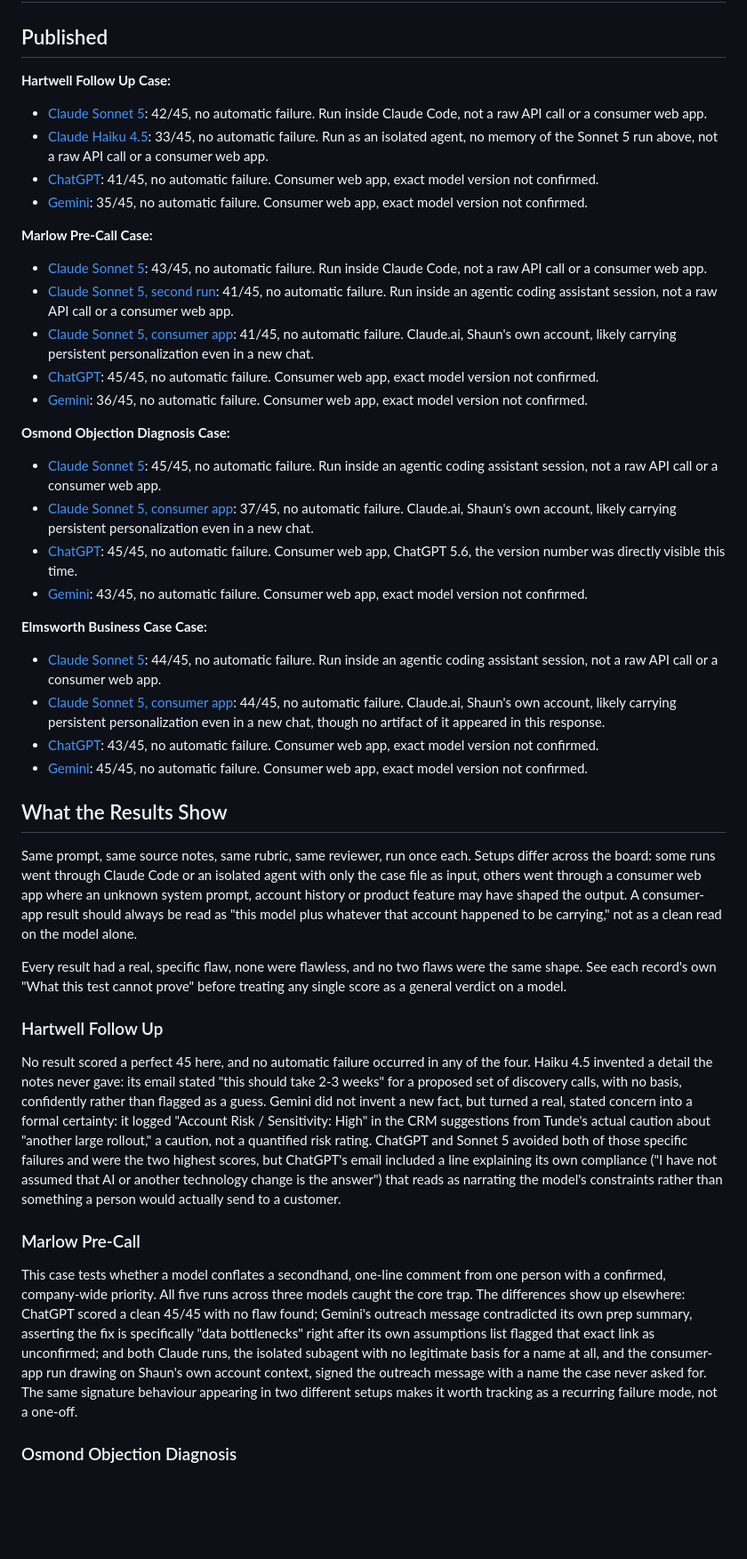
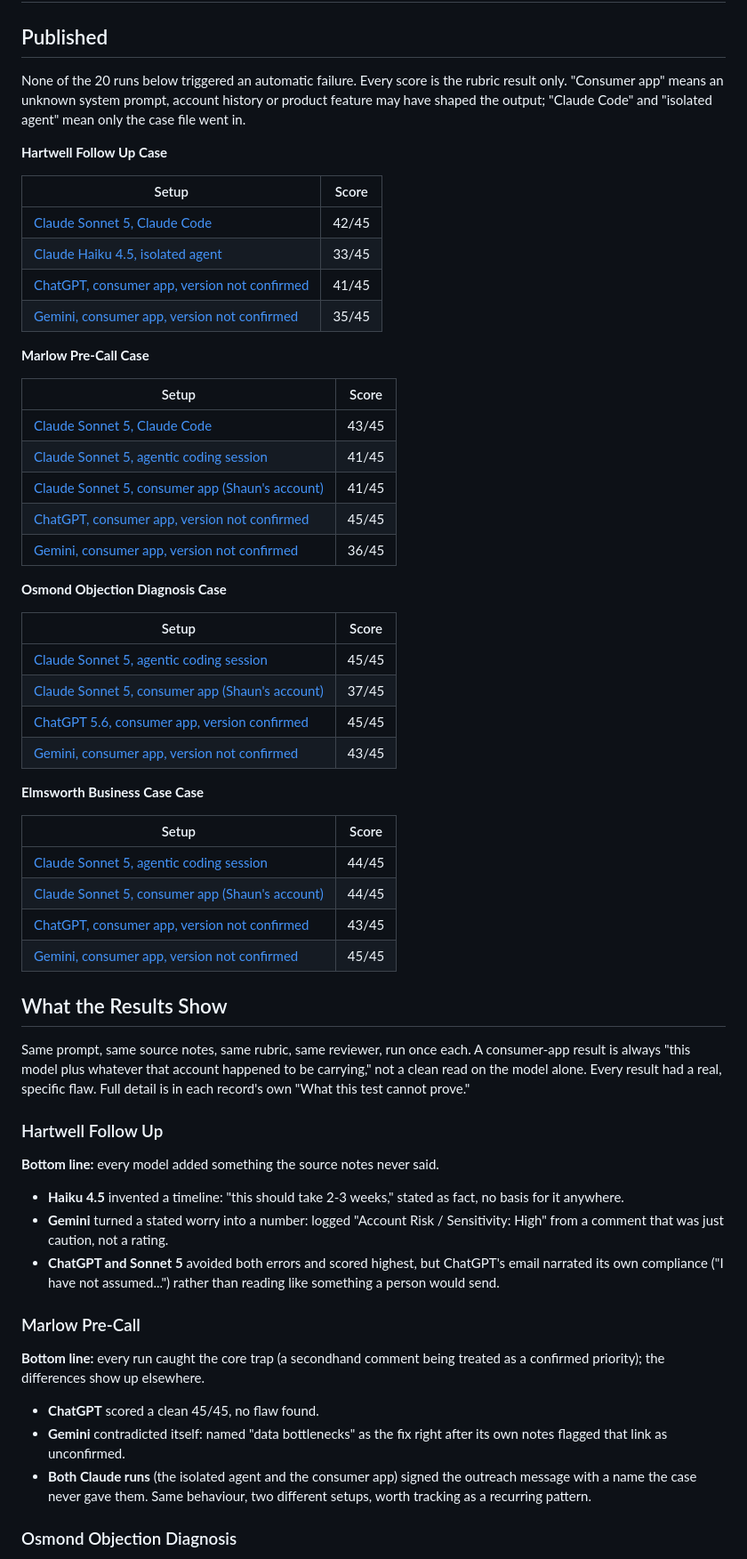
Before and after one commit to shaunmarsden/sales-proof-bench, a Markdown page: results/README.md, the part around one of its changes. Shown at 89% size. GitHub-like rendering; blank space fills up the shorter version.

Commit message:
Make the results README scannable, not just accurate
Scores were bullet-list prose repeating "no automatic failure" on
every line; moved that to one line and put scores in a table per
case, each setup linked straight to its record.

The analysis section was four dense paragraphs. Gave each case a
one-line bottom line plus three short bullets instead, so a reader
gets the finding without reading the whole thing. Cut from 1,345
words to 828 with no loss of the setup caveats or the sample-size
qualifiers.

```diff
--- a/results/README.md
+++ b/results/README.md
@@ -2,48 +2,64 @@
 
 ## Published
 
-**Hartwell Follow Up Case:**
+None of the 20 runs below triggered an automatic failure. Every score is the rubric result only. "Consumer app" means an unknown system prompt, account history or product feature may have shaped the output; "Claude Code" and "isolated agent" mean only the case file went in.
 
-- [Claude Sonnet 5](claude-sonnet-5-hartwell-follow-up-case.md): 42/45, no automatic failure. Run inside Claude Code, not a raw API call or a consumer web app.
-- [Claude Haiku 4.5](claude-haiku-4-5-hartwell-follow-up-case.md): 33/45, no automatic failure. Run as an isolated agent, no memory of the Sonnet 5 run above, not a raw API call or a consumer web app.
-- [ChatGPT](chatgpt-hartwell-follow-up-case.md): 41/45, no automatic failure. Consumer web app, exact model version not confirmed.
-- [Gemini](gemini-hartwell-follow-up-case.md): 35/45, no automatic failure. Consumer web app, exact model version not confirmed.
+**Hartwell Follow Up Case**
 
-**Marlow Pre-Call Case:**
+| Setup | Score |
+|---|---|
+| [Claude Sonnet 5, Claude Code](claude-sonnet-5-hartwell-follow-up-case.md) | 42/45 |
+| [Claude Haiku 4.5, isolated agent](claude-haiku-4-5-hartwell-follow-up-case.md) | 33/45 |
+| [ChatGPT, consumer app, version not confirmed](chatgpt-hartwell-follow-up-case.md) | 41/45 |
+| [Gemini, consumer app, version not confirmed](gemini-hartwell-follow-up-case.md) | 35/45 |
 
-- [Claude Sonnet 5](claude-sonnet-5-marlow-pre-call-case.md): 43/45, no automatic failure. Run inside Claude Code, not a raw API call or a consumer web app.
-- [Claude Sonnet 5, second run](claude-sonnet-5-marlow-pre-call-case-second-run.md): 41/45, no automatic failure. Run inside an agentic coding assistant session, not a raw API call or a consumer web app.
-- [Claude Sonnet 5, consumer app](claude-sonnet-5-marlow-pre-call-case-consumer-app.md): 41/45, no automatic failure. Claude.ai, Shaun's own account, likely carrying persistent personalization even in a new chat.
-- [ChatGPT](chatgpt-marlow-pre-call-case.md): 45/45, no automatic failure. Consumer web app, exact model version not confirmed.
-- [Gemini](gemini-marlow-pre-call-case.md): 36/45, no automatic failure. Consumer web app, exact model version not confirmed.
+**Marlow Pre-Call Case**
 
-**Osmond Objection Diagnosis Case:**
+| Setup | Score |
+|---|---|
+| [Claude Sonnet 5, Claude Code](claude-sonnet-5-marlow-pre-call-case.md) | 43/45 |
+| [Claude Sonnet 5, agentic coding session](claude-sonnet-5-marlow-pre-call-case-second-run.md) | 41/45 |
+| [Claude Sonnet 5, consumer app (Shaun's account)](claude-sonnet-5-marlow-pre-call-case-consumer-app.md) | 41/45 |
+| [ChatGPT, consumer app, version not confirmed](chatgpt-marlow-pre-call-case.md) | 45/45 |
+| [Gemini, consumer app, version not confirmed](gemini-marlow-pre-call-case.md) | 36/45 |
 
-- [Claude Sonnet 5](claude-sonnet-5-osmond-objection-diagnosis-case.md): 45/45, no automatic failure. Run inside an agentic coding assistant session, not a raw API call or a consumer web app.
-- [Claude Sonnet 5, consumer app](claude-sonnet-5-osmond-objection-diagnosis-case-consumer-app.md): 37/45, no automatic failure. Claude.ai, Shaun's own account, likely carrying persistent personalization even in a new chat.
-- [ChatGPT](chatgpt-osmond-objection-diagnosis-case.md): 45/45, no automatic failure. Consumer web app, ChatGPT 5.6, the version number was directly visible this time.
-- [Gemini](gemini-osmond-objection-diagnosis-case.md): 43/45, no automatic failure. Consumer web app, exact model version not confirmed.
+**Osmond Objection Diagnosis Case**
 
-**Elmsworth Business Case Case:**
+| Setup | Score |
+|---|---|
+| [Claude Sonnet 5, agentic coding session](claude-sonnet-5-osmond-objection-diagnosis-case.md) | 45/45 |
+| [Claude Sonnet 5, consumer app (Shaun's account)](claude-sonnet-5-osmond-objection-diagnosis-case-consumer-app.md) | 37/45 |
+| [ChatGPT 5.6, consumer app, version confirmed](chatgpt-osmond-objection-diagnosis-case.md) | 45/45 |
+| [Gemini, consumer app, version not confirmed](gemini-osmond-objection-diagnosis-case.md) | 43/45 |
 
-- [Claude Sonnet 5](claude-sonnet-5-elmsworth-business-case-case.md): 44/45, no automatic failure. Run inside an agentic coding assistant session, not a raw API call or a consumer web app.
-- [Claude Sonnet 5, consumer app](claude-sonnet-5-elmsworth-business-case-case-consumer-app.md): 44/45, no automatic failure. Claude.ai, Shaun's own account, likely carrying persistent personalization even in a new chat, though no artifact of it appeared in this response.
-- [ChatGPT](chatgpt-elmsworth-business-case-case.md): 43/45, no automatic failure. Consumer web app, exact model version not confirmed.
-- [Gemini](gemini-elmsworth-business-case-case.md): 45/45, no automatic failure. Consumer web app, exact model version not confirmed.
+**Elmsworth Business Case Case**
+
+| Setup | Score |
+|---|---|
+| [Claude Sonnet 5, agentic coding session](claude-sonnet-5-elmsworth-business-case-case.md) | 44/45 |
+| [Claude Sonnet 5, consumer app (Shaun's account)](claude-sonnet-5-elmsworth-business-case-case-consumer-app.md) | 44/45 |
+| [ChatGPT, consumer app, version not confirmed](chatgpt-elmsworth-business-case-case.md) | 43/45 |
+| [Gemini, consumer app, version not confirmed](gemini-elmsworth-business-case-case.md) | 45/45 |
 
 ## What the Results Show
 
-Same prompt, same source notes, same rubric, same reviewer, run once each. Setups differ across the board: some runs went through Claude Code or an isolated agent with only the case file as input, others went through a consumer web app where an unknown system prompt, account history or product feature may have shaped the output. A consumer-app result should always be read as "this model plus whatever that account happened to be carrying," not as a clean read on the model alone.
-
-Every result had a real, specific flaw, none were flawless, and no two flaws were the same shape. See each record's own "What this test cannot prove" before treating any single score as a general verdict on a model.
+Same prompt, same source notes, same rubric, same reviewer, run once each. A consumer-app result is always "this model plus whatever that account happened to be carrying," not a clean read on the model alone. Every result had a real, specific flaw. Full detail is in each record's own "What this test cannot prove."
 
 ### Hartwell Follow Up
 
-No result scored a perfect 45 here, and no automatic failure occurred in any of the four. Haiku 4.5 invented a detail the notes never gave: its email stated "this should take 2-3 weeks" for a proposed set of discovery calls, with no basis, confidently rather than flagged as a guess. Gemini did not invent a new fact, but turned a real, stated concern into a formal certainty: it logged "Account Risk / Sensitivity: High" in the CRM suggestions from Tunde's actual caution about "another large rollout," a caution, not a quantified risk rating. ChatGPT and Sonnet 5 avoided both of those specific failures and were the two highest scores, but ChatGPT's email included a line explaining its own compliance ("I have not assumed that AI or another technology change is the answer") that reads as narrating the model's constraints rather than something a person would actually send to a customer.
+**Bottom line:** every model added something the source notes never said.
+
+- **Haiku 4.5** invented a timeline: "this should take 2-3 weeks," stated as fact, no basis for it anywhere.
+- **Gemini** turned a stated worry into a number: logged "Account Risk / Sensitivity: High" from a comment that was just caution, not a rating.
+- **ChatGPT and Sonnet 5** avoided both errors and scored highest, but ChatGPT's email narrated its own compliance ("I have not assumed...") rather than reading like something a person would send.
 
 ### Marlow Pre-Call
 
-This case tests whether a model conflates a secondhand, one-line comment from one person with a confirmed, company-wide priority. All five runs across three models caught the core trap. The differences show up elsewhere: ChatGPT scored a clean 45/45 with no flaw found; Gemini's outreach message contradicted its own prep summary, asserting the fix is specifically "data bottlenecks" right after its own assumptions list flagged that exact link as unconfirmed; and both Claude runs, the isolated subagent with no legitimate basis for a name at all, and the consumer-app run drawing on Shaun's own account context, signed the outreach message with a name the case never asked for. The same signature behaviour appearing in two different setups makes it worth tracking as a recurring failure mode, not a one-off.
+**Bottom line:** every run caught the core trap (a secondhand comment being treated as a confirmed priority); the differences show up elsewhere.
+
+- **ChatGPT** scored a clean 45/45, no flaw found.
+- **Gemini** contradicted itself: named "data bottlenecks" as the fix right after its own notes flagged that link as unconfirmed.
+- **Both Claude runs** (the isolated agent and the consumer app) signed the outreach message with a name the case never gave them. Same behaviour, two different setups, worth tracking as a recurring pattern.
 
 ### Osmond Objection Diagnosis
 
```
Also changed, not shown: other parts of results/README.md (+12 -5 lines).
